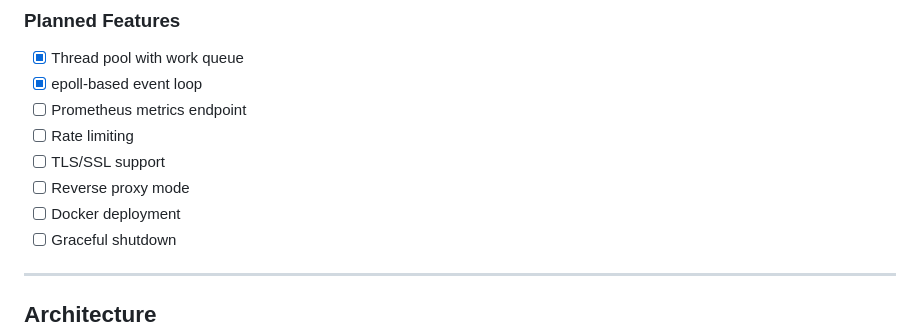
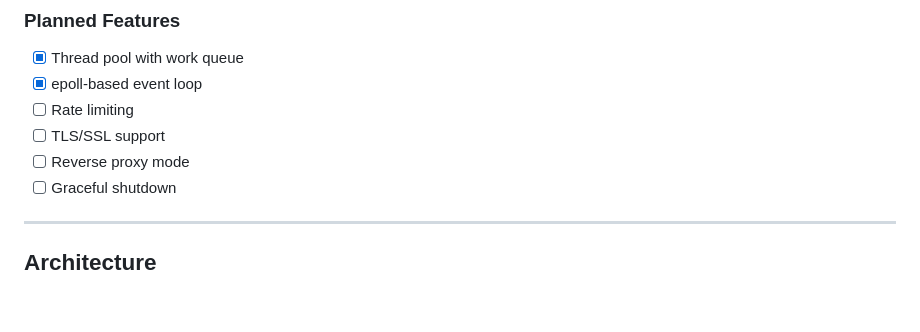
Before and after one commit to keletso-m/Apex-HTTP-Server, a Markdown page: README.md, the part around one of its changes. Drawn GitHub-style; blank space fills up the shorter version.

Commit message:
chore: status update

```diff
--- a/README.md
+++ b/README.md
@@ -33,11 +33,9 @@ Build a professional HTTP server that demonstrates:
 ### Planned Features
 - [x] Thread pool with work queue
 - [x] epoll-based event loop
-- [ ] Prometheus metrics endpoint
 - [ ] Rate limiting
 - [ ] TLS/SSL support
 - [ ] Reverse proxy mode
-- [ ] Docker deployment
 - [ ] Graceful shutdown
 
 ---
```
Also changed, not shown: other parts of README.md (+0 -1 lines).
